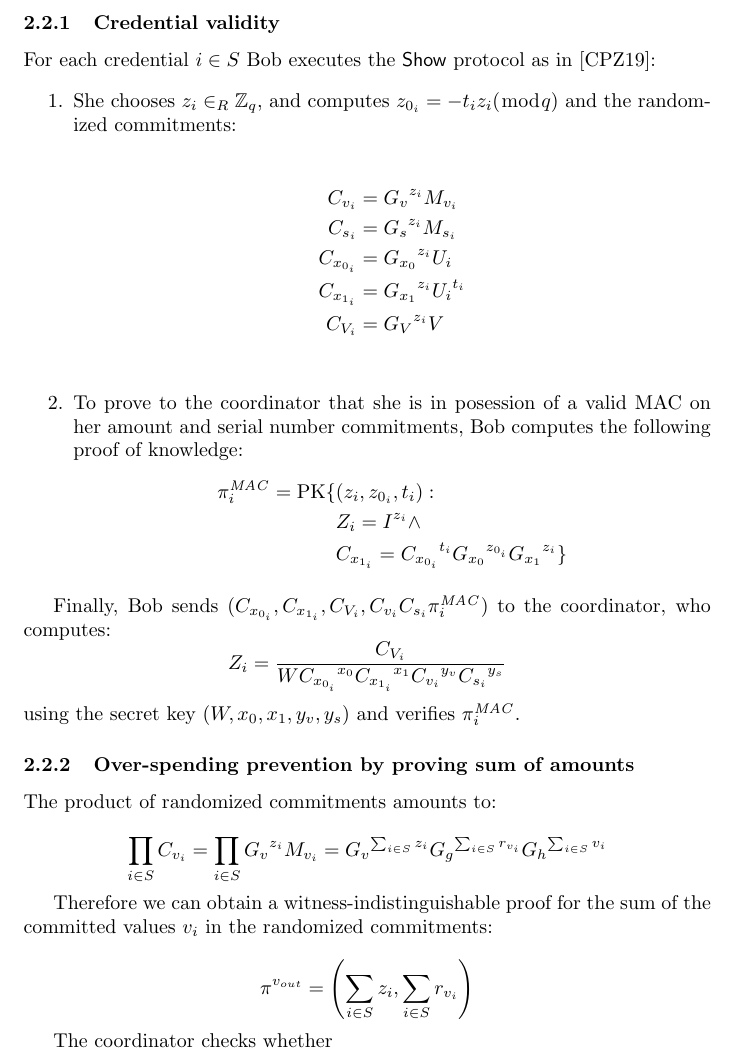
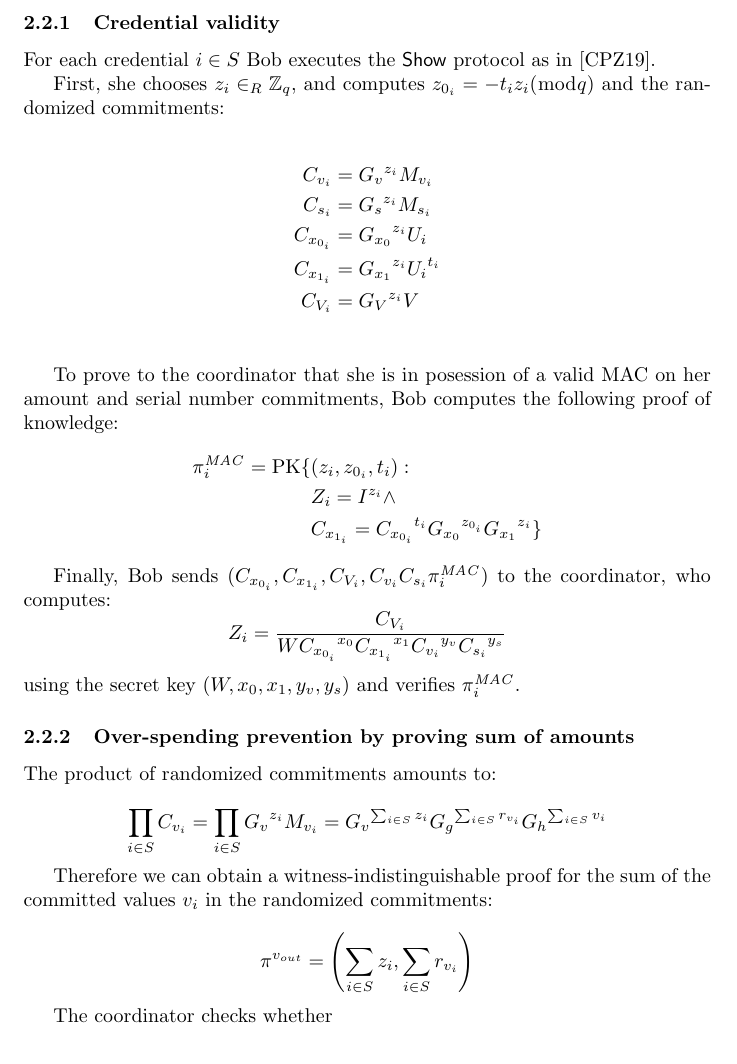
Before and after one commit to WalletWasabi/WabiSabi, a LaTeX paper (main.tex): part of page 5 of 6, cut so that both start at the same text. Compiled offline with pdfLaTeX.

Commit message:
[WIP] Convert main.tex to markdown
- pandoc is first used to convert latex to markdown, leaving math as is
  - [x] \maketitle
  - [-] abstract - YAML metadata output with --standalone, kind of ugly
  - [ ] citations
- readme2tex is then used to convert the math to SVGs
  - [x] indented math (e.g. in lists) is not converted, as a workaround
        the only enumeration was just flattened to paragraphs.
  - [x] inline math following display math in the same paragraph is
        rendered as display math, used \noindent as a workaround

Co-authored-by: Dan Gould <d@ngould.dev>

```diff
--- a/main.tex
+++ b/main.tex
@@ -189,11 +189,9 @@ Let $S \subseteq \left[1,t\right]$ be the indices of credentials that she wants
 
 \subsubsection{Credential validity}
 
-For each credential $i \in S$ Bob executes the $\mathsf{Show}$ protocol as in~\cite{chase2019signal}:
+For each credential $i \in S$ Bob executes the $\mathsf{Show}$ protocol as in~\cite{chase2019signal}.
 
-\begin{enumerate}
-
-\item She chooses
+First, she chooses
 $z_i \in_{R} \mathbb{Z}_{q}$,
 and computes
 $z_{0_i}=-{t_i} {z_i} (\bmod q)$
@@ -207,7 +205,7 @@ C_{x_{1_i}} &= {G_{x_1}}^{z_i} {U_i}^{t_i} \\
 C_{V_i}     &= {G_V}^{z_i} V \\
 \end{align*}
 
-\item To prove to the coordinator that she is in posession of a valid MAC on her amount and serial number commitments, Bob computes the following proof of knowledge:
+To prove to the coordinator that she is in posession of a valid MAC on her amount and serial number commitments, Bob computes the following proof of knowledge:
 \begin{align*}
 \pi_{i}^{\mathit{MAC}}=\operatorname{PK}\{
 & (z_i, z_{0_i},t_i): \\
@@ -223,7 +220,8 @@ Z_i=\frac{C_{V_i}}{W {C_{x_{0_i}}}^{x_0} {C_{x_{1_i}}}^{x_{1}}
 {C_{v_i}}^{y_v} {C_{s_i}}^{y_s} %%% FIXME WTF WTF is this even correct?
 }
 \]
-using the secret key $(W, x_{0}, x_{1}, y_v, y_s)$ and verifies $\pi_i^{\mathit{MAC}}$.
+
+\noindent using the secret key $(W, x_{0}, x_{1}, y_v, y_s)$ and verifies $\pi_i^{\mathit{MAC}}$.
 
 % note Z_i is calculated independently by ``Bob'' and the coordinator
 
```
Also changed, not shown: main.tex (4 more changed lines), 1 other file.
